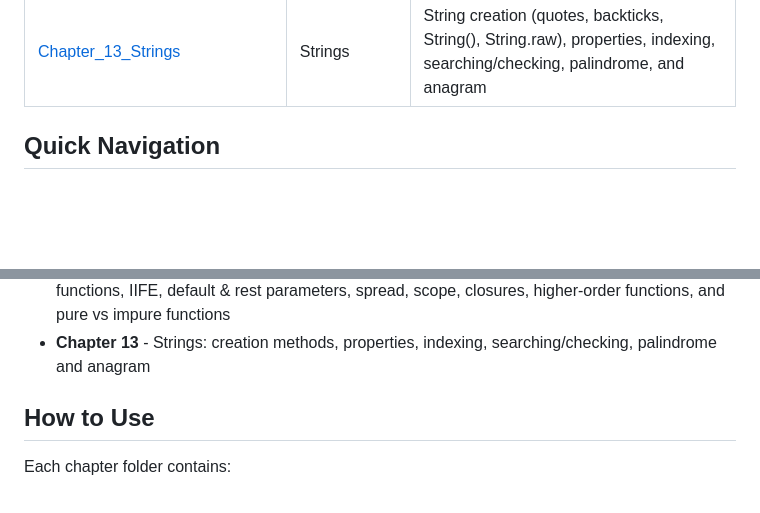
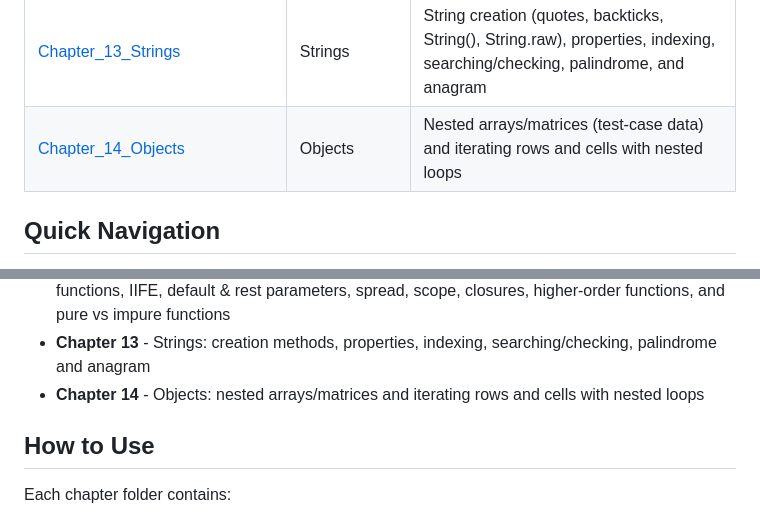
Before and after one commit to VeenaK99/learnplaywrightBatch2x, a Markdown page: June/README.md, 2 parts joined by grey strips. Drawn GitHub-style; blank space fills up the shorter version.

Commit message:
docs: add Chapter 14 (Objects) to README
Co-authored-by: CommandCodeBot <noreply@commandcode.ai>

```diff
--- a/June/README.md
+++ b/June/README.md
@@ -19,6 +19,7 @@ This repository contains JavaScript exercises and concepts organized by chapters
 | [Chapter_11_Arrays](Chapter_11_Arrays/) | Arrays | Create, access, modify, add/remove, search, iterate, transform, sort, slice, concat, and array checking |
 | [Chapter_12_Functions](Chapter_12_Functions/) | Functions | Function declarations, return/no-return types, template literals, function expressions, arrow functions, IIFE, default parameters, rest parameters, spread, scope, closures, higher-order functions, and pure vs impure functions |
 | [Chapter_13_Strings](Chapter_13_Strings/) | Strings | String creation (quotes, backticks, String(), String.raw), properties, indexing, searching/checking, palindrome, and anagram |
+| [Chapter_14_Objects](Chapter_14_Objects/) | Objects | Nested arrays/matrices (test-case data) and iterating rows and cells with nested loops |
 
 ## Quick Navigation
 
@@ -35,6 +36,7 @@ This repository contains JavaScript exercises and concepts organized by chapters
 - **Chapter 11** - Arrays: create, access, modify, search, iterate, transform, sort, slice, concat, and array checks
 - **Chapter 12** - Functions: declarations, return types, template literals, function expressions, arrow functions, IIFE, default & rest parameters, spread, scope, closures, higher-order functions, and pure vs impure functions
 - **Chapter 13** - Strings: creation methods, properties, indexing, searching/checking, palindrome and anagram
+- **Chapter 14** - Objects: nested arrays/matrices and iterating rows and cells with nested loops
 
 ## How to Use
 
```
